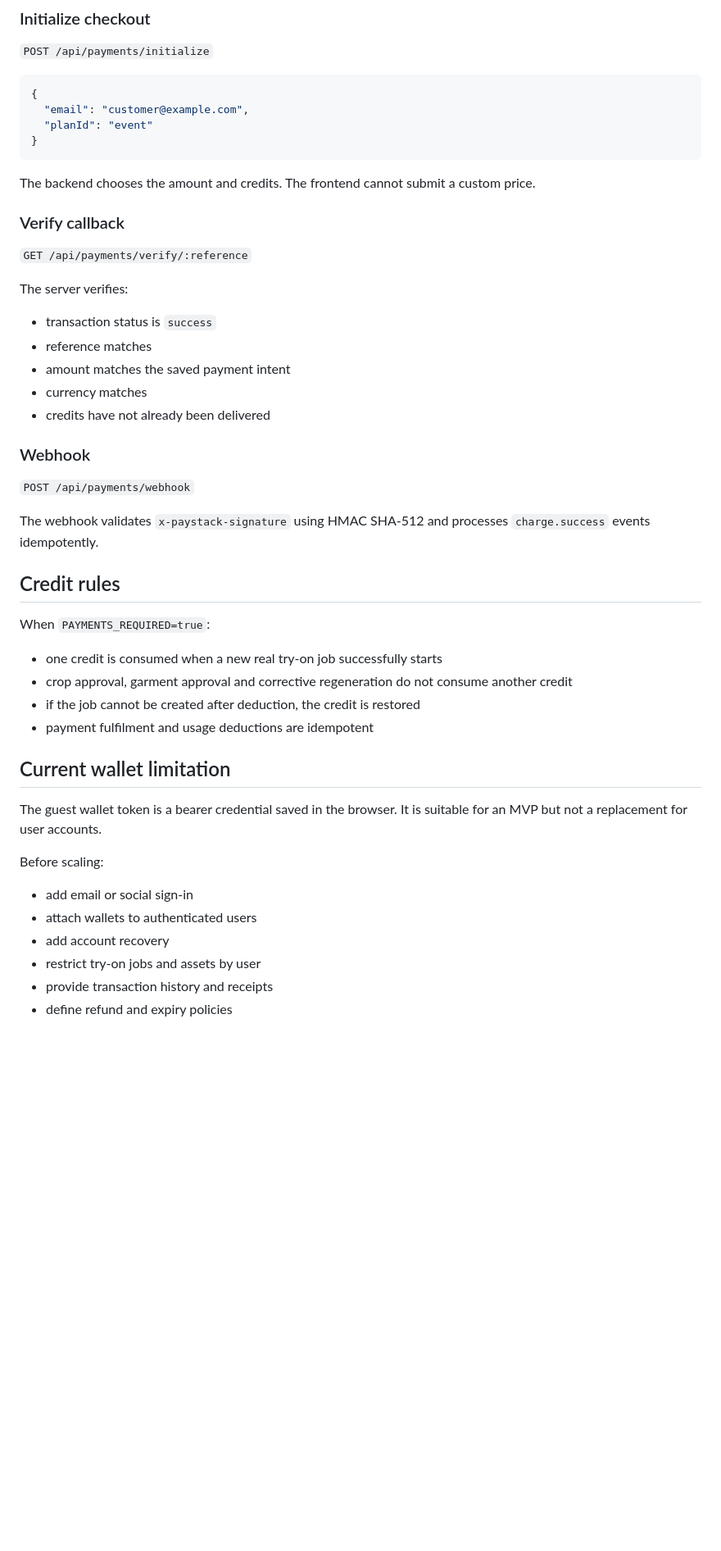
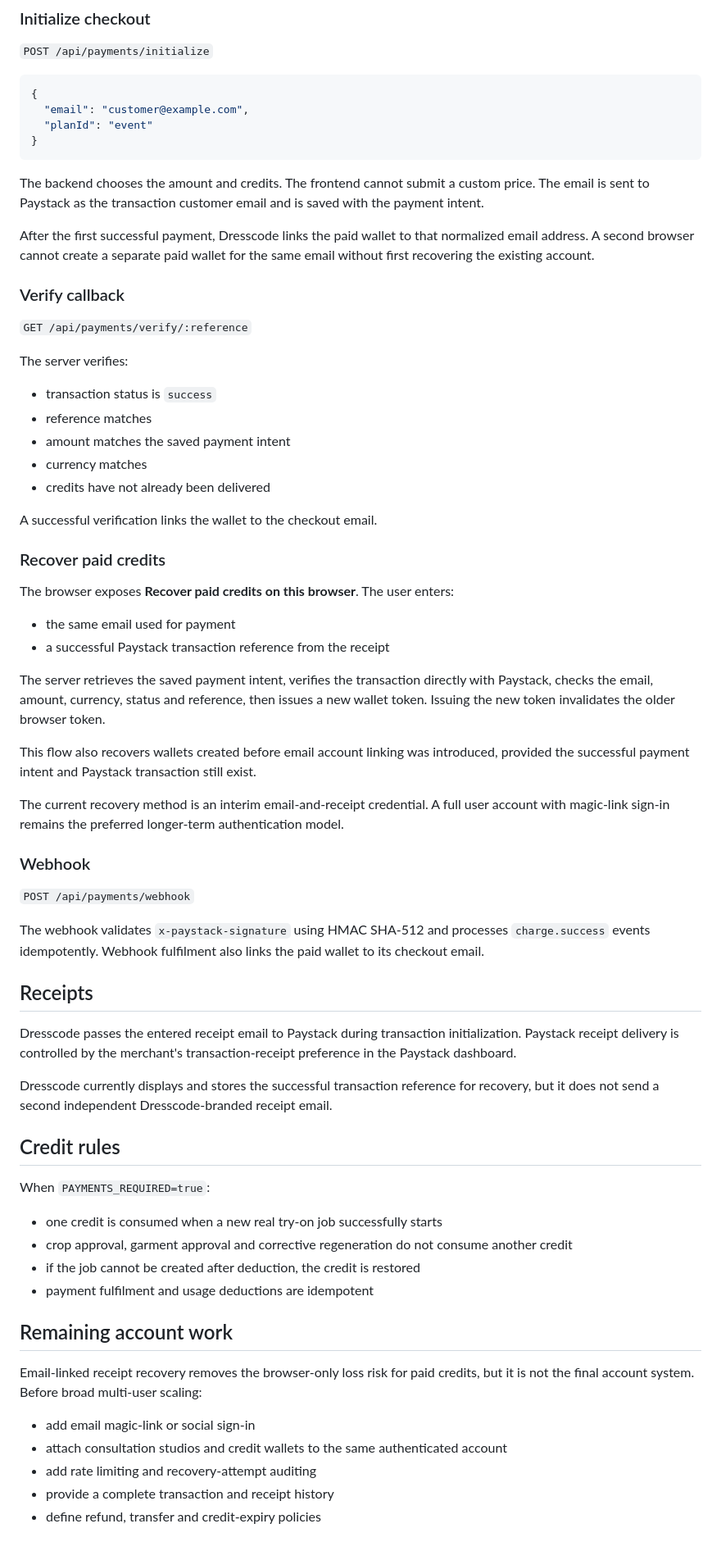
Before and after one commit to Biwotony/dresscode-virtual-stylist, a Markdown page: docs/payments.md, the part around one of its changes. Shown at 82% size. Drawn GitHub-style; blank space fills up the shorter version.

Commit message:
Document email-linked credit recovery and receipts

````diff
--- a/docs/payments.md
+++ b/docs/payments.md
@@ -86,7 +96,9 @@ Authorization: Bearer WALLET_TOKEN
 }
 ```
 
-The backend chooses the amount and credits. The frontend cannot submit a custom price.
+The backend chooses the amount and credits. The frontend cannot submit a custom price. The email is sent to Paystack as the transaction customer email and is saved with the payment intent.
+
+After the first successful payment, Dresscode links the paid wallet to that normalized email address. A second browser cannot create a separate paid wallet for the same email without first recovering the existing account.
 
 ### Verify callback
 
@@ -100,11 +112,32 @@ The server verifies:
 - currency matches
 - credits have not already been delivered
 
+A successful verification links the wallet to the checkout email.
+
+### Recover paid credits
+
+The browser exposes **Recover paid credits on this browser**. The user enters:
+
+- the same email used for payment
+- a successful Paystack transaction reference from the receipt
+
+The server retrieves the saved payment intent, verifies the transaction directly with Paystack, checks the email, amount, currency, status and reference, then issues a new wallet token. Issuing the new token invalidates the older browser token.
+
+This flow also recovers wallets created before email account linking was introduced, provided the successful payment intent and Paystack transaction still exist.
+
+The current recovery method is an interim email-and-receipt credential. A full user account with magic-link sign-in remains the preferred longer-term authentication model.
+
 ### Webhook
 
 `POST /api/payments/webhook`
 
-The webhook validates `x-paystack-signature` using HMAC SHA-512 and processes `charge.success` events idempotently.
+The webhook validates `x-paystack-signature` using HMAC SHA-512 and processes `charge.success` events idempotently. Webhook fulfilment also links the paid wallet to its checkout email.
+
+## Receipts
+
+Dresscode passes the entered receipt email to Paystack during transaction initialization. Paystack receipt delivery is controlled by the merchant's transaction-receipt preference in the Paystack dashboard.
+
+Dresscode currently displays and stores the successful transaction reference for recovery, but it does not send a second independent Dresscode-branded receipt email.
 
 ## Credit rules
 
@@ -115,15 +148,12 @@ When `PAYMENTS_REQUIRED=true`:
 - if the job cannot be created after deduction, the credit is restored
 - payment fulfilment and usage deductions are idempotent
 
-## Current wallet limitation
+## Remaining account work
 
-The guest wallet token is a bearer credential saved in the browser. It is suitable for an MVP but not a replacement for user accounts.
+Email-linked receipt recovery removes the browser-only loss risk for paid credits, but it is not the final account system. Before broad multi-user scaling:
 
-Before scaling:
-
-- add email or social sign-in
-- attach wallets to authenticated users
-- add account recovery
-- restrict try-on jobs and assets by user
-- provide transaction history and receipts
-- define refund and expiry policies
+- add email magic-link or social sign-in
+- attach consultation studios and credit wallets to the same authenticated account
+- add rate limiting and recovery-attempt auditing
+- provide a complete transaction and receipt history
+- define refund, transfer and credit-expiry policies
````
Also changed, not shown: other parts of docs/payments.md (+20 -10 lines).
